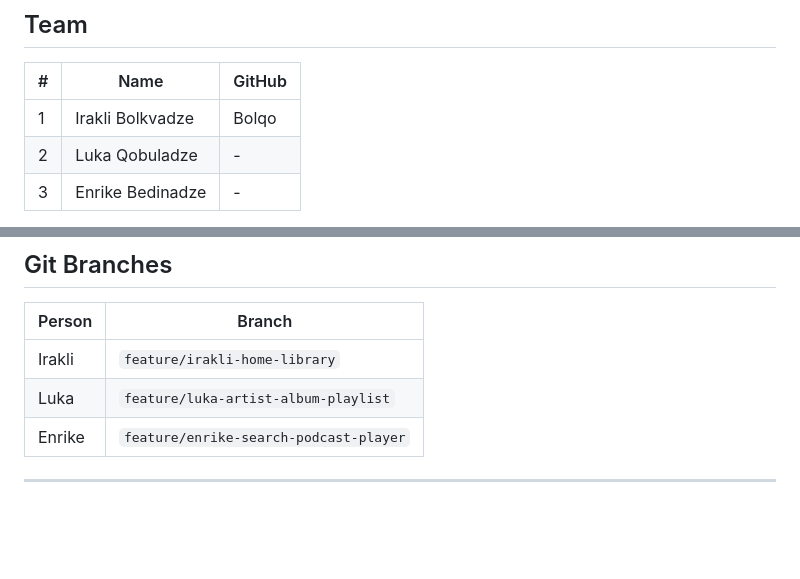
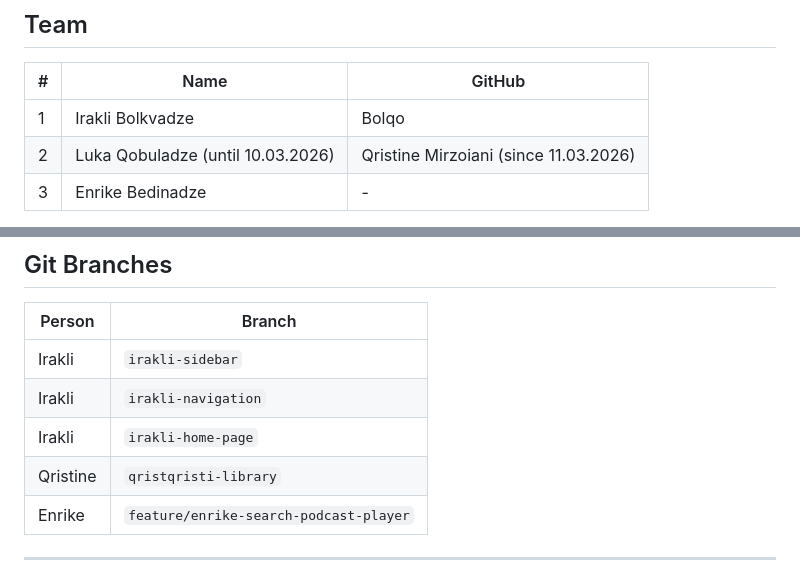
Before and after one commit to Bolqo/spotify-ui-clone-code-reapers, a Markdown page: COLLABORATION.md, 2 parts joined by grey strips. Rendered like a GitHub page; blank space fills up the shorter version.

```diff
--- a/COLLABORATION.md
+++ b/COLLABORATION.md
@@ -8,7 +8,7 @@
 | # | Name | GitHub |
 |---|------|--------|
 | 1 | Irakli Bolkvadze | Bolqo |
-| 2 | Luka Qobuladze | - |
+| 2 | Luka Qobuladze (until 10.03.2026) | Qristine Mirzoiani (since 11.03.2026)
 | 3 | Enrike Bedinadze | - |
 
 **Repo:** https://github.com/Bolqo/spotify-ui-clone-code-reapers
@@ -152,8 +140,10 @@ $breakpoint-desktop: 1024px;
 
 | Person | Branch |
 |--------|--------|
-| Irakli | `feature/irakli-home-library` |
-| Luka | `feature/luka-artist-album-playlist` |
+| Irakli | `irakli-sidebar` |
+| Irakli | `irakli-navigation` |
+| Irakli | `irakli-home-page` |
+| Qristine | `qristqristi-library` |
 | Enrike | `feature/enrike-search-podcast-player` |
 
 ---
```
Also changed, not shown: other parts of COLLABORATION.md (+11 -32 lines).
